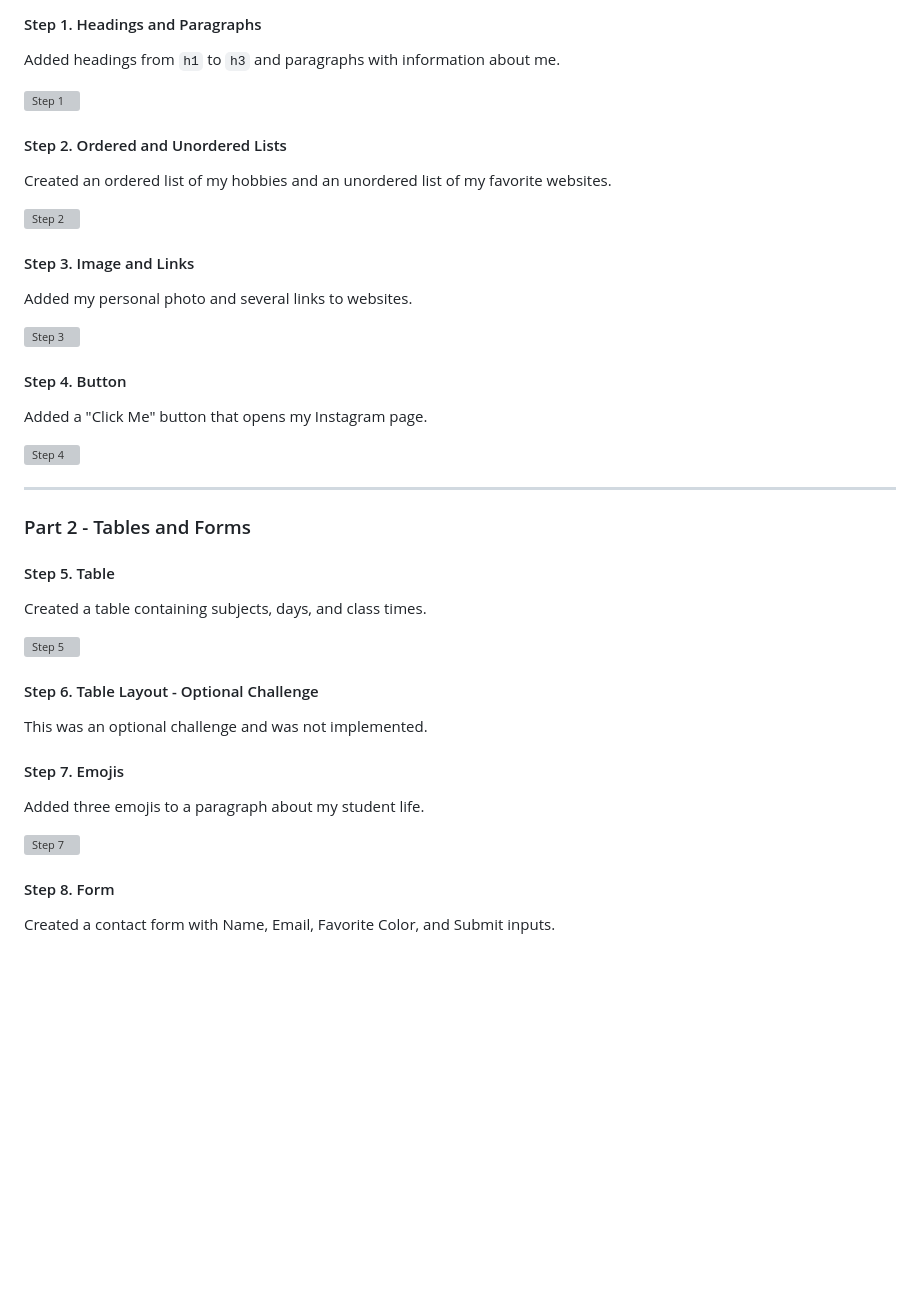
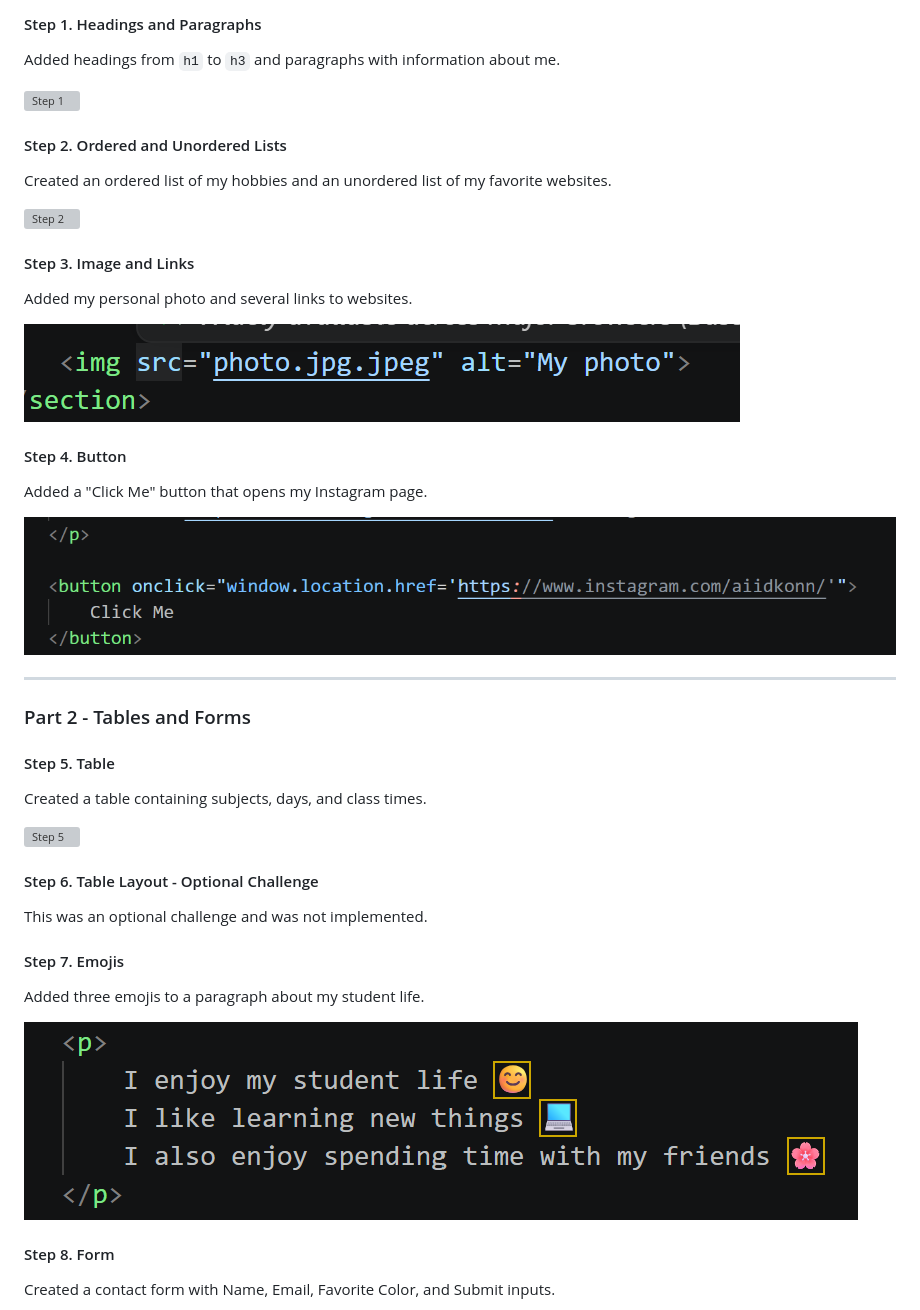
Before and after one commit to muratovaajdana201-ctrl/HTML-CSS-Assignment1AIDON, a Markdown page: README.md, the part around the change printed below. Rendered like a GitHub page; blank space fills up the shorter version; grey boxes are pictures that could not be loaded.

```diff
--- a/README.md
+++ b/README.md
@@ -53,13 +53,13 @@ Created an ordered list of my hobbies and an unordered list of my favorite websi
 
 Added my personal photo and several links to websites.
 
-![Step 3](screenshots/step3.png)
+![Step 3](screenshots/Step3.png)
 
 #### Step 4. Button
 
 Added a "Click Me" button that opens my Instagram page.
 
-![Step 4](screenshots/step4.png)
+![Step 4](screenshots/Step4.png)
 
 ---
 
@@ -79,7 +79,7 @@ This was an optional challenge and was not implemented.
 
 Added three emojis to a paragraph about my student life.
 
-![Step 7](screenshots/step7.png)
+![Step 7](screenshots/Step7.png)
 
 #### Step 8. Form
 
```
Also changed, not shown: other parts of README.md (+14 -14 lines).
